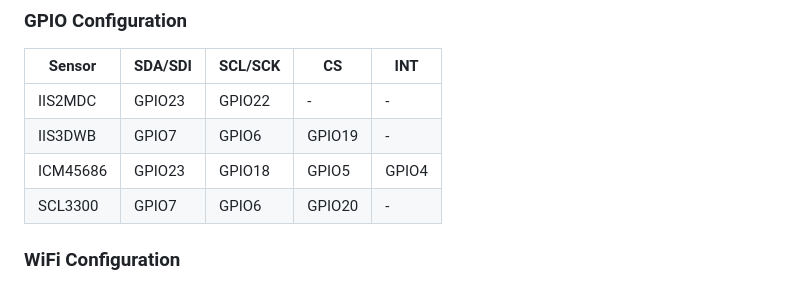
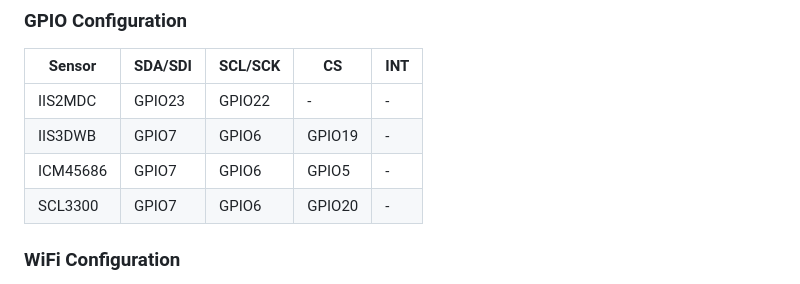
Before and after one commit to minhhung1909/ESP32-C6-Multi-Sensor-IMU-Module, a Markdown page: README.md, the part around the change. Rendered like a GitHub page.

Commit message:
update pin

```diff
--- a/README.md
+++ b/README.md
@@ -113,7 +113,7 @@ The web monitoring system provides:
 |--------|---------|---------|----|----|
 | IIS2MDC | GPIO23 | GPIO22 | - | - |
 | IIS3DWB | GPIO7 | GPIO6 | GPIO19 | - |
-| ICM45686 | GPIO23 | GPIO18 | GPIO5 | GPIO4 |
+| ICM45686 | GPIO7 | GPIO6 | GPIO5 | - |
 | SCL3300 | GPIO7 | GPIO6 | GPIO20 | - |
 
 ### WiFi Configuration
```
